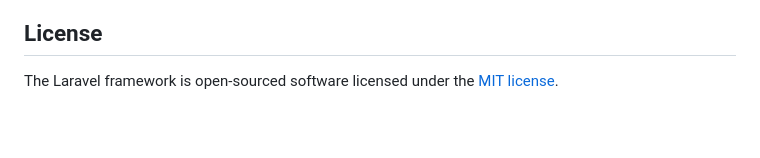
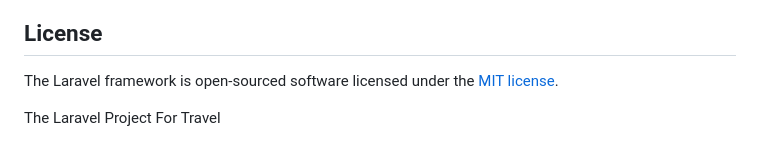
Before and after one commit to anwarjuniansyah136/Travels, a Markdown page: README.md, the part around the change. GitHub-like rendering; blank space fills up the shorter version.

Commit message:
refactor readme

```diff
--- a/README.md
+++ b/README.md
@@ -59,3 +59,5 @@ If you discover a security vulnerability within Laravel, please send an e-mail t
 ## License
 
 The Laravel framework is open-sourced software licensed under the [MIT license](https://opensource.org/licenses/MIT).
+
+The Laravel Project For Travel
```
